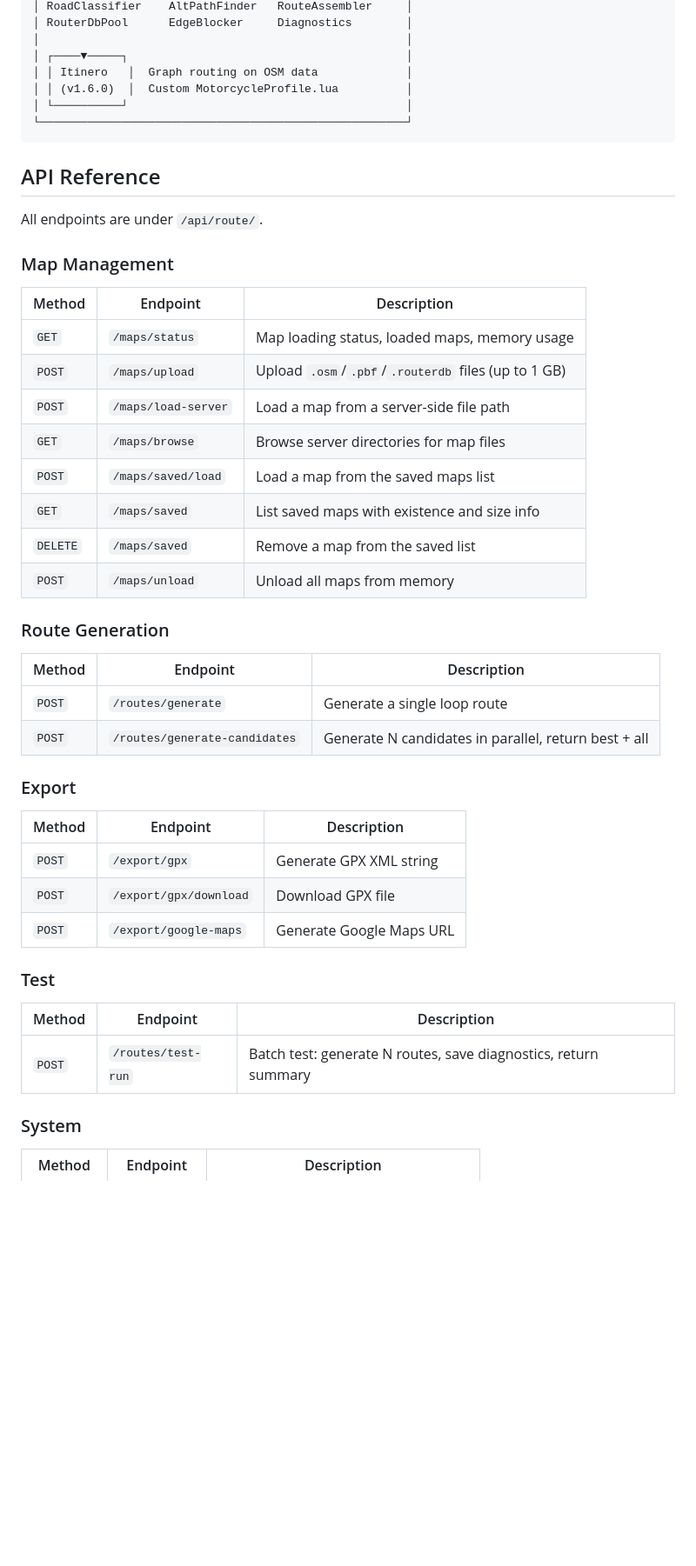
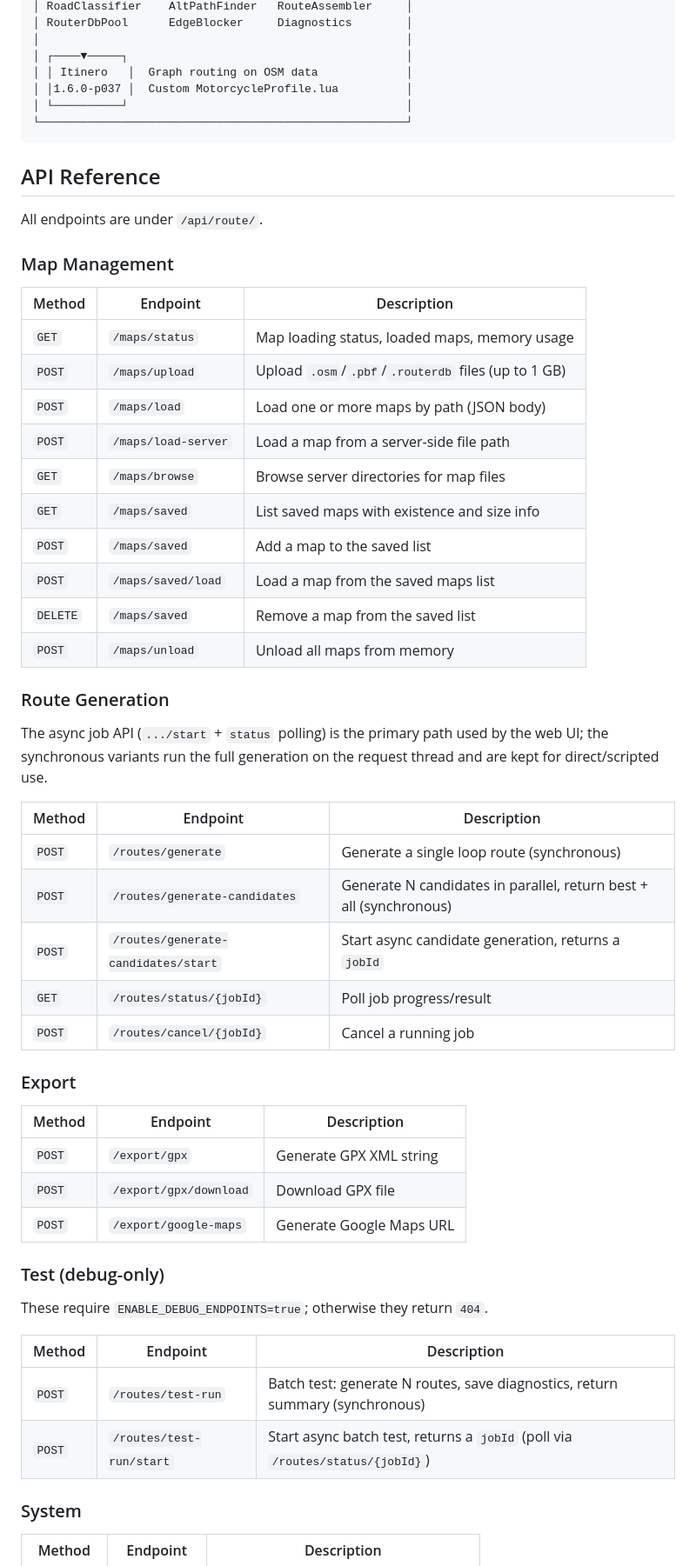
Before and after one commit to DatIsKlar/Moto-Route-Finder, a Markdown page: README.md, the part around one of its changes. Shown at 87% size. GitHub-like rendering; blank space fills up the shorter version.

````diff
--- a/README.md
+++ b/README.md
@@ -100,7 +106,7 @@ dotnet run --project MotoRouteFinder.Server
 │                                                      │
 │ ┌────▼─────┐                                         │
 │ │ Itinero   │  Graph routing on OSM data             │
-│ │ (v1.6.0)  │  Custom MotorcycleProfile.lua          │
+│ │1.6.0-p037 │  Custom MotorcycleProfile.lua          │
 │ └──────────┘                                         │
 └──────────────────────────────────────────────────────┘
 ```
@@ -115,19 +121,26 @@ All endpoints are under `/api/route/`.
 |--------|----------|-------------|
 | `GET` | `/maps/status` | Map loading status, loaded maps, memory usage |
 | `POST` | `/maps/upload` | Upload `.osm`/`.pbf`/`.routerdb` files (up to 1 GB) |
+| `POST` | `/maps/load` | Load one or more maps by path (JSON body) |
 | `POST` | `/maps/load-server` | Load a map from a server-side file path |
 | `GET` | `/maps/browse` | Browse server directories for map files |
+| `GET` | `/maps/saved` | List saved maps with existence and size info |
+| `POST` | `/maps/saved` | Add a map to the saved list |
 | `POST` | `/maps/saved/load` | Load a map from the saved maps list |
-| `GET` | `/maps/saved` | List saved maps with existence and size info |
 | `DELETE` | `/maps/saved` | Remove a map from the saved list |
 | `POST` | `/maps/unload` | Unload all maps from memory |
 
 ### Route Generation
 
+The async job API (`.../start` + `status` polling) is the primary path used by the web UI; the synchronous variants run the full generation on the request thread and are kept for direct/scripted use.
+
 | Method | Endpoint | Description |
 |--------|----------|-------------|
-| `POST` | `/routes/generate` | Generate a single loop route |
-| `POST` | `/routes/generate-candidates` | Generate N candidates in parallel, return best + all |
+| `POST` | `/routes/generate` | Generate a single loop route (synchronous) |
+| `POST` | `/routes/generate-candidates` | Generate N candidates in parallel, return best + all (synchronous) |
+| `POST` | `/routes/generate-candidates/start` | Start async candidate generation, returns a `jobId` |
+| `GET` | `/routes/status/{jobId}` | Poll job progress/result |
+| `POST` | `/routes/cancel/{jobId}` | Cancel a running job |
 
 ### Export
 
@@ -137,11 +150,14 @@ All endpoints are under `/api/route/`.
 | `POST` | `/export/gpx/download` | Download GPX file |
 | `POST` | `/export/google-maps` | Generate Google Maps URL |
 
-### Test
+### Test (debug-only)
+
+These require `ENABLE_DEBUG_ENDPOINTS=true`; otherwise they return `404`.
 
 | Method | Endpoint | Description |
 |--------|----------|-------------|
-| `POST` | `/routes/test-run` | Batch test: generate N routes, save diagnostics, return summary |
+| `POST` | `/routes/test-run` | Batch test: generate N routes, save diagnostics, return summary (synchronous) |
+| `POST` | `/routes/test-run/start` | Start async batch test, returns a `jobId` (poll via `/routes/status/{jobId}`) |
 
 ### System
 
````
Also changed, not shown: other parts of README.md (+10 -4 lines).
